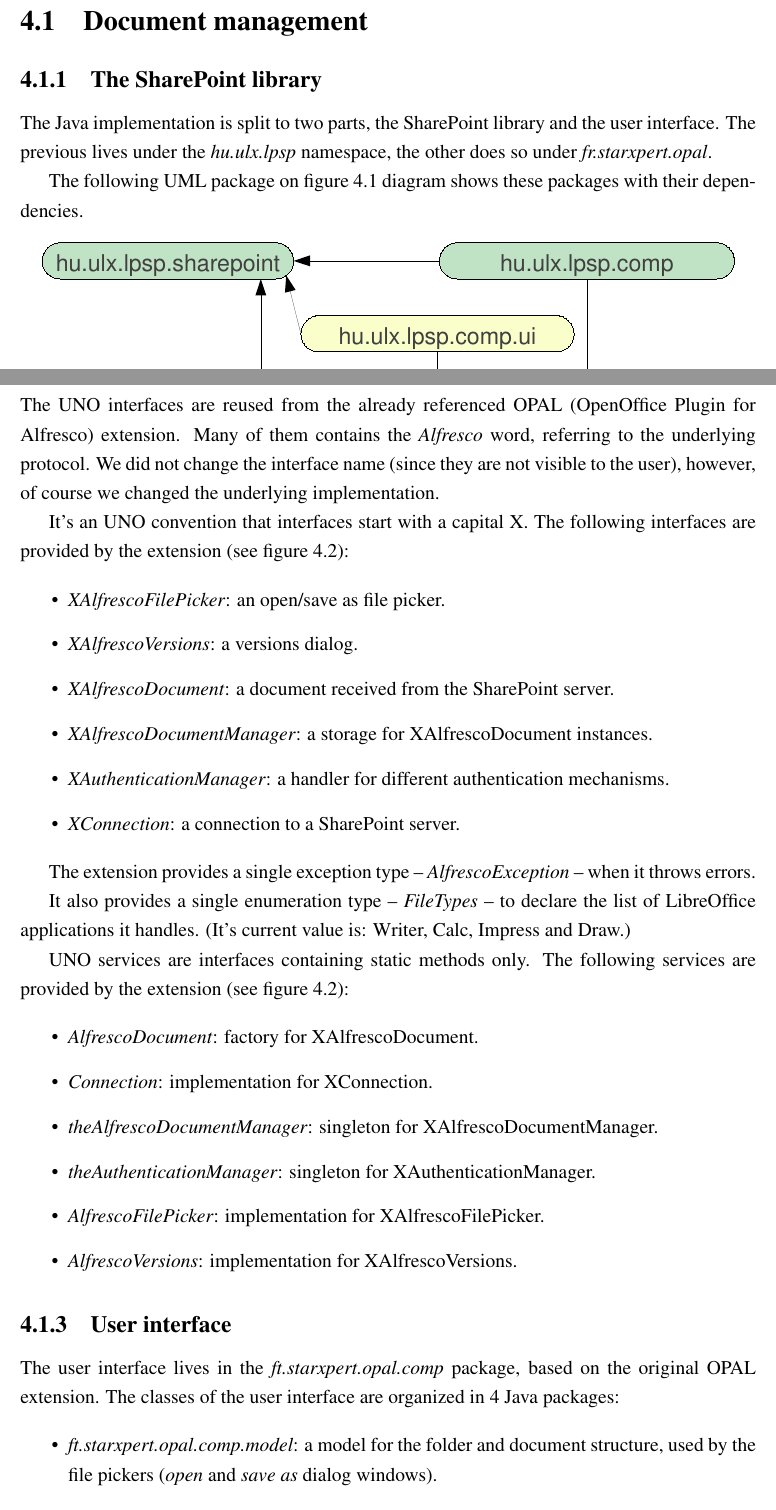
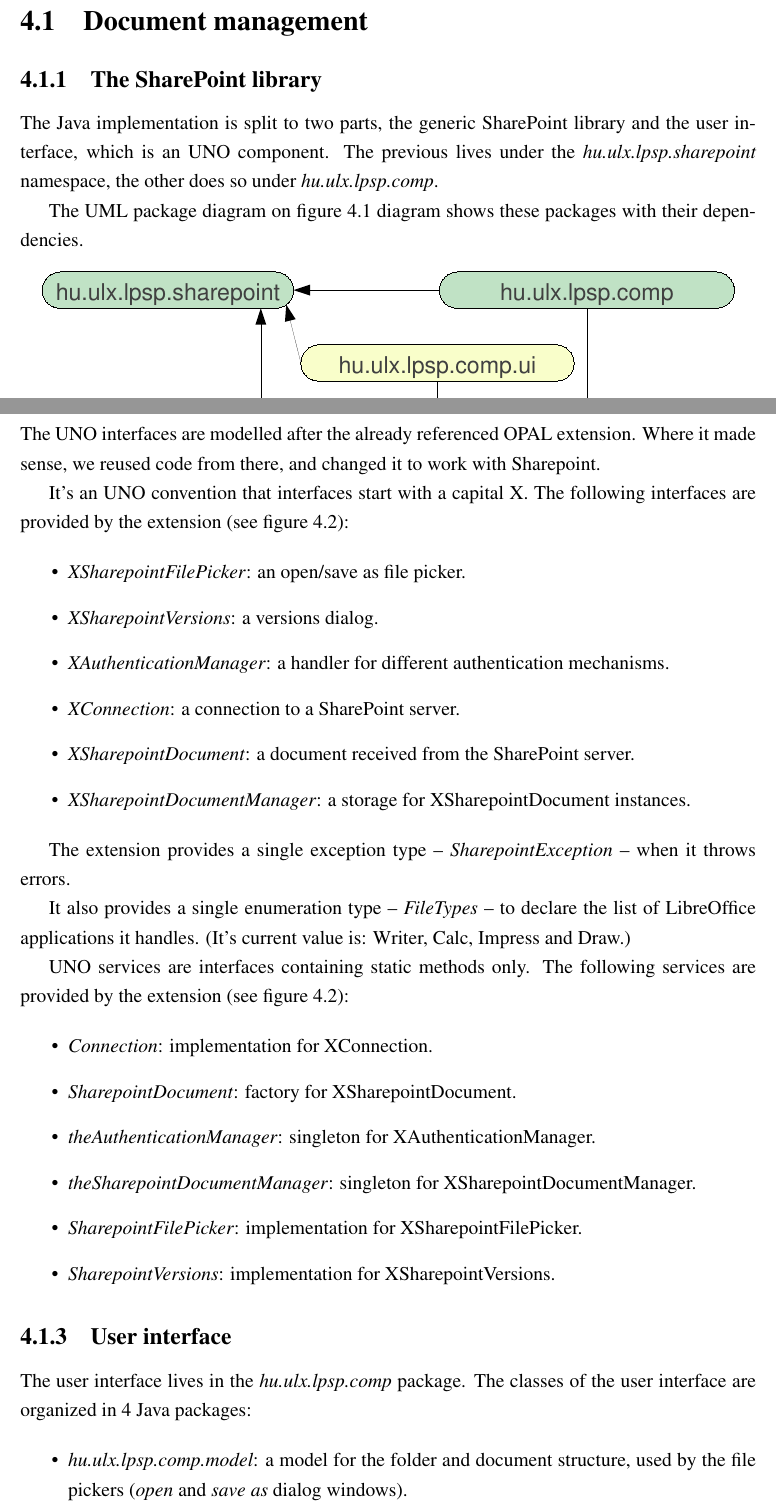
Before and after one commit to vmiklos/msc-thesis, a LaTeX thesis (doc/tex/thesis.tex, which reads doc/tex/design.tex): two parts of pages 38 and 40 of 62, joined at a grey line, cut so that both start at the same text. Compiled offline with pdfLaTeX.

Commit message:
design: tidy up the sharepoint section

```diff
--- a/doc/tex/design.tex
+++ b/doc/tex/design.tex
@@ -4,12 +4,13 @@
 
 \subsection{The SharePoint library}
 
-The Java implementation is split to two parts, the SharePoint library and the
-user interface. The previous lives under the \emph{hu.ulx.lpsp} namespace,
-the other does so under \emph{fr.starxpert.opal}.
+The Java implementation is split to two parts, the generic SharePoint library
+and the user interface, which is an UNO component. The previous lives under the
+\emph{hu.ulx.lpsp.sharepoint} namespace, the other does so under
+\emph{hu.ulx.lpsp.comp}.
 
-The following UML package on figure~\ref{fig:design-packages} diagram shows
-these packages with their dependencies.
+The UML package diagram on figure~\ref{fig:design-packages} diagram shows these
+packages with their dependencies.
 
 \begin{figure}[H]
 \centering
@@ -53,26 +54,24 @@
 \label{fig:design-technologies}
 \end{figure}
 
-The UNO interfaces are reused from the already referenced OPAL (OpenOffice
-Plugin for Alfresco) extension. Many of them contains the \emph{Alfresco} word,
-referring to the underlying protocol. We did not change the interface name
-(since they are not visible to the user), however, of course we changed the
-underlying implementation.
+The UNO interfaces are modelled after the already referenced OPAL extension.
+Where it made sense, we reused code from there, and changed it to work with
+Sharepoint.
 
 It's an UNO convention that interfaces start with a capital X. The following
 interfaces are provided by the extension (see figure~\ref{fig:design-technologies}):
 
 \begin{itemize}
-\item \emph{XAlfrescoFilePicker}: an open/save as file picker.
-\item \emph{XAlfrescoVersions}: a versions dialog.
-\item \emph{XAlfrescoDocument}: a document received from the
-SharePoint server.
-\item \emph{XAlfrescoDocumentManager}: a storage for XAlfrescoDocument instances.
+\item \emph{XSharepointFilePicker}: an open/save as file picker.
+\item \emph{XSharepointVersions}: a versions dialog.
 \item \emph{XAuthenticationManager}: a handler for different authentication mechanisms.
 \item \emph{XConnection}: a connection to a SharePoint server.
+\item \emph{XSharepointDocument}: a document received from the
+SharePoint server.
+\item \emph{XSharepointDocumentManager}: a storage for XSharepointDocument instances.
 \end{itemize}
 
-The extension provides a single exception type -- \emph{AlfrescoException} --
+The extension provides a single exception type -- \emph{SharepointException} --
 when it throws errors.
 
 It also provides a single enumeration type -- \emph{FileTypes} -- to declare
@@ -83,27 +82,26 @@
 services are provided by the extension (see figure~\ref{fig:design-technologies}):
 
 \begin{itemize}
-\item \emph{AlfrescoDocument}: factory for XAlfrescoDocument.
 \item \emph{Connection}: implementation for XConnection.
-\item \emph{theAlfrescoDocumentManager}: singleton for XAlfrescoDocumentManager.
+\item \emph{SharepointDocument}: factory for XSharepointDocument.
 \item \emph{theAuthenticationManager}: singleton for XAuthenticationManager.
-\item \emph{AlfrescoFilePicker}: implementation for XAlfrescoFilePicker.
-\item \emph{AlfrescoVersions}: implementation for XAlfrescoVersions.
+\item \emph{theSharepointDocumentManager}: singleton for XSharepointDocumentManager.
+\item \emph{SharepointFilePicker}: implementation for XSharepointFilePicker.
+\item \emph{SharepointVersions}: implementation for XSharepointVersions.
 \end{itemize}
 
 \subsection{User interface}
 
-The user interface lives in the \emph{ft.starxpert.opal.comp} package, based on
-the original OPAL extension. The classes of the user interface are organized in
-4 Java packages:
+The user interface lives in the \emph{hu.ulx.lpsp.comp} package. The classes of
+the user interface are organized in 4 Java packages:
 
 \begin{itemize}
-\item \emph{ft.starxpert.opal.comp.model}: a model for the folder and document
+\item \emph{hu.ulx.lpsp.comp.model}: a model for the folder and document
 structure, used by the file pickers (\emph{open} and \emph{save as} dialog
 windows).
-\item \emph{ft.starxpert.opal.comp.ui}: contains the dialog classes.
-\item \emph{ft.starxpert.opal.comp.util}: miscellaneous utility classes for UNO and localization.
-\item \emph{ft.starxpert.opal.comp}: classes implementing the rest of UNO
+\item \emph{hu.ulx.lpsp.comp.ui}: contains the dialog classes.
+\item \emph{hu.ulx.lpsp.comp.util}: miscellaneous utility classes for UNO and localization.
+\item \emph{hu.ulx.lpsp.comp}: classes implementing the rest of UNO
 services: authentication manager, document manager, document, connection, etc.
 \end{itemize}
 
```
Also changed, not shown: doc/tex/design.tex (60 more changed lines).
